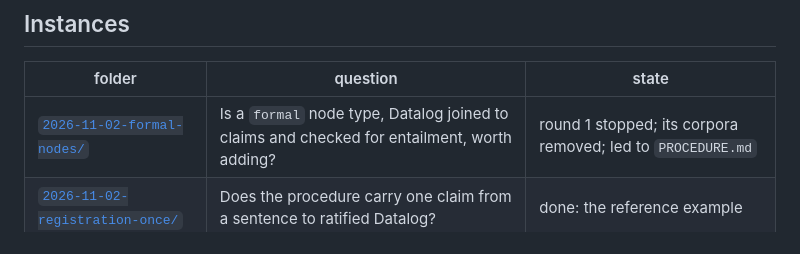
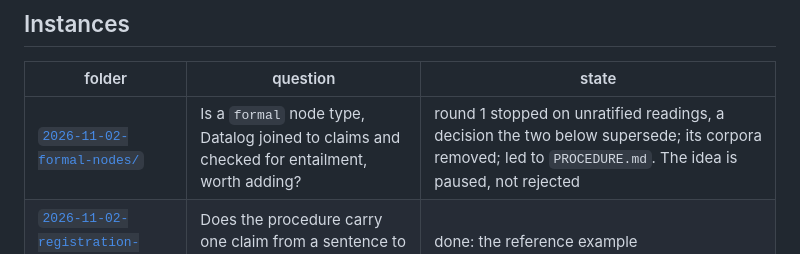
Before and after one commit to markreveley/artifact-dag, a Markdown page: pilot/README.md, the part around the change. Rendered like a GitHub page.

```diff
--- a/pilot/README.md
+++ b/pilot/README.md
@@ -64,6 +64,6 @@ material keeps that material out of the repo.
 
 | folder | question | state |
 |---|---|---|
-| [`2026-11-02-formal-nodes/`](2026-11-02-formal-nodes/) | Is a `formal` node type, Datalog joined to claims and checked for entailment, worth adding? | round 1 stopped; its corpora removed; led to `PROCEDURE.md` |
+| [`2026-11-02-formal-nodes/`](2026-11-02-formal-nodes/) | Is a `formal` node type, Datalog joined to claims and checked for entailment, worth adding? | round 1 stopped on unratified readings, a decision the two below supersede; its corpora removed; led to `PROCEDURE.md`. The idea is paused, not rejected |
 | [`2026-11-02-registration-once/`](2026-11-02-registration-once/) | Does the procedure carry one claim from a sentence to ratified Datalog? | done: the reference example |
 | [`2026-11-02-spinoza-one-claim/`](2026-11-02-spinoza-one-claim/) | Does the procedure recover the meaning of a claim from a text no one in the loop wrote? | confirmed; not run |
```
Also changed, not shown: README.md (+17 -0 lines), next/agents-readme-next.md (+1 -0 lines).
